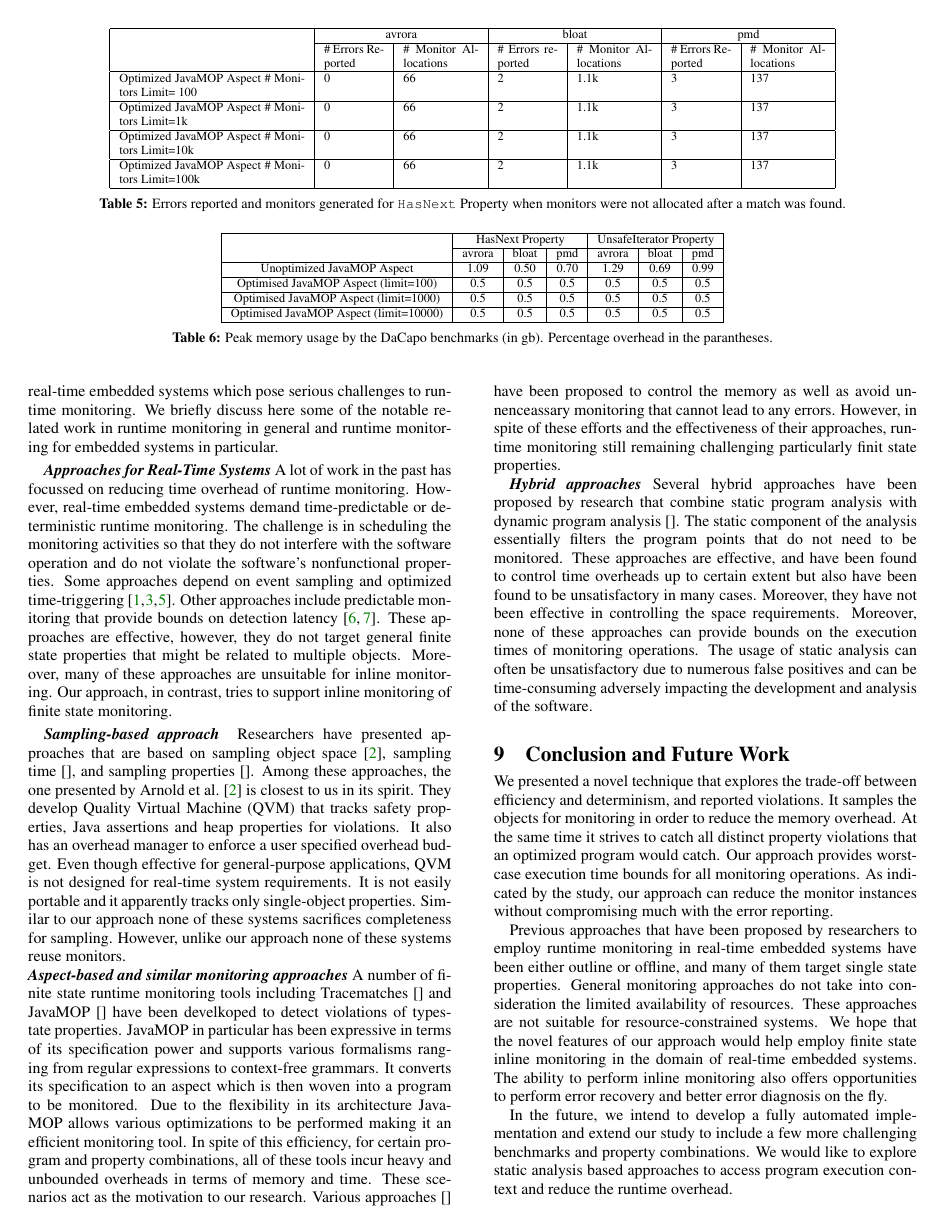
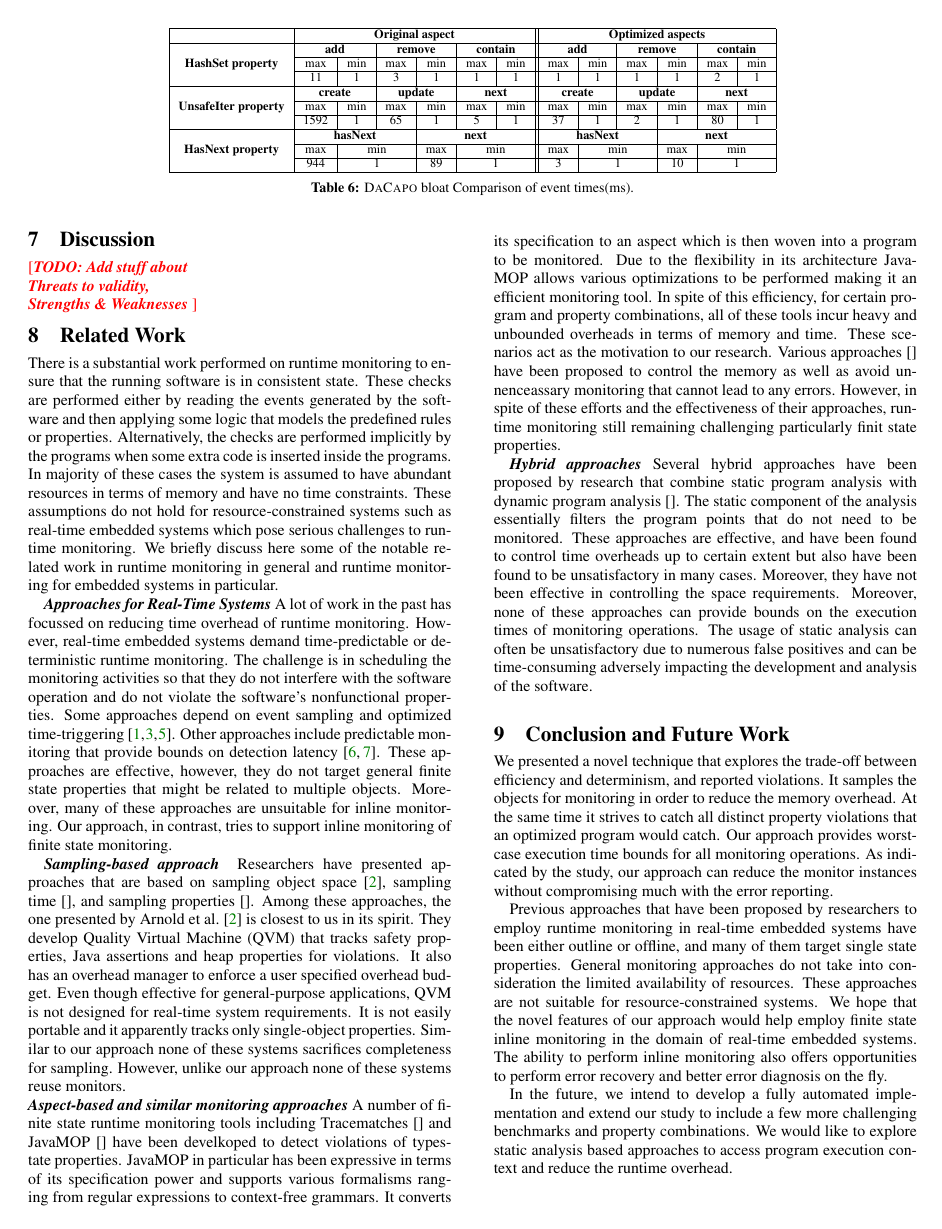
Before and after one commit to aritradhar/ISSTA2016, a LaTeX paper (paper.tex, which reads sections/results.tex): page 8 of 10 before the commit and page 8 of 9 after it. Compiled offline with pdfLaTeX; a LaTeX package or settings file that is missing is left out.

```diff
--- a/sections/results.tex
+++ b/sections/results.tex
@@ -232,32 +282,32 @@
 These results indicate that the approach can effectively report errors.
 
 
-\begin{table*}[ht]
-\centering
-\scriptsize
-\begin{tabular}{|p{3.7cm}|p{1.2cm}|p{1.5cm}|p{1.2cm}|p{1.5cm}|p{1.2cm}|p{1.5cm}|
-}
-\hline
-\multirow{2}{*}{}               & \multicolumn{2}{c|}{avrora}             &
-\multicolumn{2}{c|}{bloat}            & \multicolumn{2}{c|}{pmd}              \\
-\cline{2-7}
-                                       & \# Errors Reported  & \# Monitor
-Allocations & \# Errors reported & \# Monitor Allocations& \# Errors Reported &
-\# Monitor Allocations\\ \hline
-Optimized JavaMOP Aspect \# Monitors Limit= 100            & 0             & 66
-          & 2           & 1.1k              & 3               & 137     \\
-\hline
-Optimized JavaMOP Aspect \# Monitors Limit=1k           & 0             & 66
-      & 2            & 1.1k              & 3               & 137       \\ \hline
-Optimized JavaMOP Aspect \# Monitors Limit=10k        & 0             & 66
-     & 2            & 1.1k              & 3               &137       \\ \hline
-Optimized JavaMOP Aspect \# Monitors Limit=100k      & 0             & 66
-    & 2            & 1.1k              & 3               & 137       \\ \hline
-\end{tabular}
-\caption{Errors reported and monitors generated for \texttt{HasNext} Property
-when monitors were not allocated after a match was found.}
-\end{table*}
-\label{table:errorreporting2}
+% \begin{table*}[ht]
+% \centering
+% \scriptsize
+% \begin{tabular}{|p{3.7cm}|p{1.2cm}|p{1.5cm}|p{1.2cm}|p{1.5cm}|p{1.2cm}|p{1.5cm}|
+% }
+% \hline
+% \multirow{2}{*}{}               & \multicolumn{2}{c|}{avrora}             &
+% \multicolumn{2}{c|}{bloat}            & \multicolumn{2}{c|}{pmd}              \\
+% \cline{2-7}
+% & \# Errors Reported  & \# Monitor
+% Allocations & \# Errors reported & \# Monitor Allocations& \# Errors Reported &
+% \# Monitor Allocations\\ \hline
+% Optimized JavaMOP Aspect \# Monitors Limit= 100            & 0             & 66
+% & 2           & 1.1k              & 3               & 137     \\
+% \hline
+% Optimized JavaMOP Aspect \# Monitors Limit=1k           & 0             & 66
+% & 2            & 1.1k              & 3               & 137       \\ \hline
+% Optimized JavaMOP Aspect \# Monitors Limit=10k        & 0             & 66
+% & 2            & 1.1k              & 3               &137       \\ \hline
+% Optimized JavaMOP Aspect \# Monitors Limit=100k      & 0             & 66
+% & 2            & 1.1k              & 3               & 137       \\ \hline
+% \end{tabular}
+% \caption{Errors reported and monitors generated for \texttt{HasNext} Property
+% when monitors were not allocated after a match was found.}
+% \end{table*}
+% \label{table:errorreporting2}
 
 
 \subsection{Threats to Validity}
@@ -310,24 +360,3 @@
 services and hence, it would help reduce the overhead. We leave this as the
 future work.
 
-\begin{table*}[ht]
-\centering
-\scriptsize
-\begin{tabular}{|c|c|c|c|c|c|c|}
-\hline
-  \multirow{2}{*}{}                                 &
-\multicolumn{3}{c|}{HasNext Property}           & \multicolumn{3}{c|}{UnsafeIterator Property}
-      \\ \cline{2-7}
-                    & avrora           & bloat         & pmd      & avrora
-    & bloat         & pmd \\ \hline
-Unoptimized JavaMOP Aspect     & 1.09 & 0.50 & 0.70  & 1.29 & 0.69 & 0.99 \\
-\hline
-Optimised JavaMOP Aspect (limit=100)   & 0.5  & 0.5  & 0.5   & 0.5  & 0.5  & 0.5
-  \\ \hline
-Optimised JavaMOP Aspect (limit=1000)   & 0.5  & 0.5  & 0.5   & 0.5  & 0.5  &
-0.5   \\ \hline
-Optimised JavaMOP Aspect (limit=10000)   & 0.5  & 0.5  & 0.5   & 0.5  & 0.5  &
-0.5   \\ \hline
-\end{tabular}
-\caption{Peak memory usage by the DaCapo benchmarks (in gb). Percentage overhead
-in the parantheses.}
@@ -336,2 +386,3 @@
 
 %%%%%%%%%%%%%%%%%%%%%%%%%%%%%%%%%%%%%%%%%%%%%%%%
+\begin{table*}[t]
```
Also changed, not shown: sections/results.tex (92 more changed lines).
